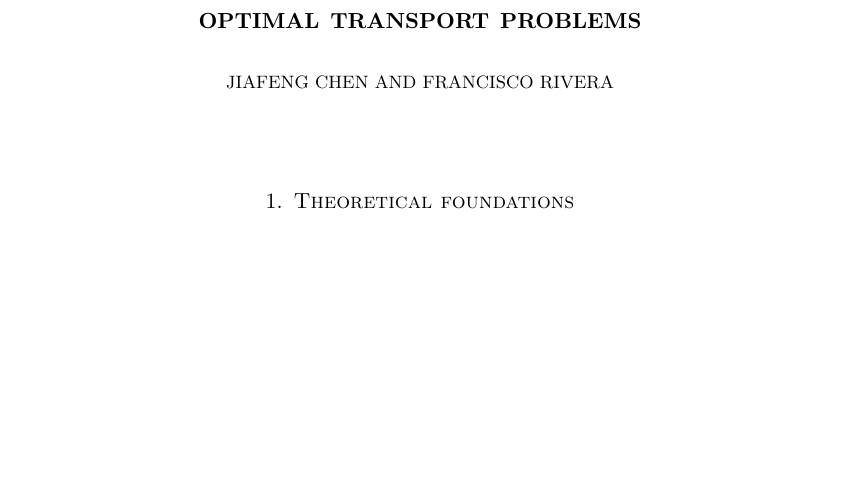
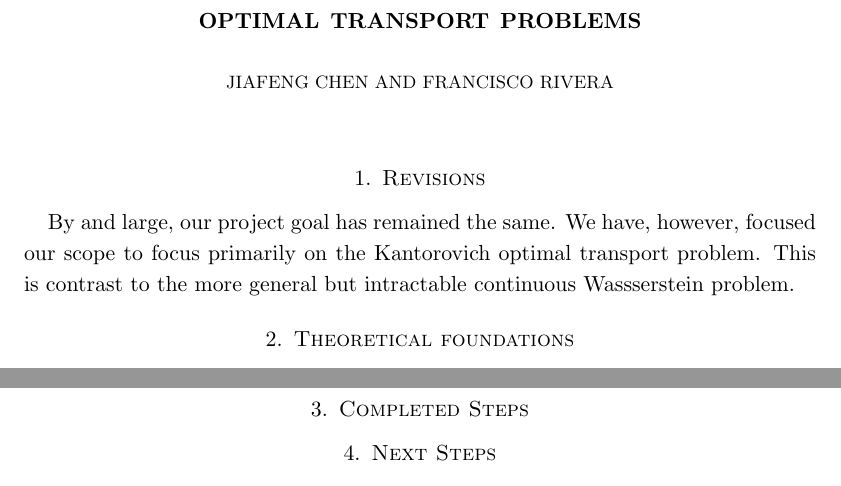
Before and after one commit to frtennis1/am221-project, a LaTeX paper (reports/progress-report/progress.tex): part of page 1 of 4 before the commit and two parts of pages 1 and 4 of 4 after it, the two joined at a grey line, cut so that both start at the same text, the shorter picture padded with empty space. Compiled offline with pdfLaTeX.

Commit message:
Add section stubs to project proposal.

```diff
--- a/reports/progress-report/progress.tex
+++ b/reports/progress-report/progress.tex
@@ -20,8 +20,17 @@
 \newtheorem{prop}{Proposition}
 \theoremstyle{remark}
 \newtheorem{rmk}{Remark}
+
 \begin{document}
 \maketitle
+
+\section{Revisions}
+
+By and large, our project goal has remained the same. We have, however,
+focused our scope to focus primarily on the Kantorovich optimal transport
+problem. This is contrast to the more general but intractable continuous
+Wassserstein problem.
+
 \section{Theoretical foundations}
 The following is a concise review of selected topics in Chapters 2 and 3 in
 \cite{peyre2017computational}.
@@ -164,18 +173,24 @@
 Kantorovich problem in the case when both $\b a, \b b \propto \one$. In a
 probability context for the Wasserstein distance between empirical measures,
 if the measures $\mu, \nu$ are both $d$-dimensional with $n$ observations,
-    the Hungarian algorithm is $O(n^3)$ for $d>1$ and $O(n\log n)$ for\footnote{In the $d=1$ case, the optimal transport problem reduces to
-    sorting.} $d =
-    1$
-    \cite{bernton2017inference}.
+the Hungarian algorithm is $O(n^3)$ for $d>1$ and $O(n\log n)$
+for\footnote{In the $d=1$ case, the optimal transport problem reduces to
+sorting.} $d = 1$ \cite{bernton2017inference}.
 
+\section{Completed Steps}
+
+% TODO: Francisco will write in code and performance here.
+
+\section{Next Steps}
+
+% TODO: Francisco will write whatever he didn't feel like coding up here.
 
 \section{Application value}
 
 \cite{bernton2017inference} is an example of recent work applying the
 Wasserstein distance to statistics and machine learning.
-    % Restricting to a subclass of problems called \emph{matching problems}, where
-    % $\b a, \b b \propto \one$.
+% Restricting to a subclass of problems called \emph{matching problems},
+% where $\b a, \b b \propto \one$.
 
 \bibliographystyle{alpha}
 \bibliography{../optimal-transport}
```
Also changed, not shown: reports/progress-report/progress.pdf, 1 other file. Lines whose indentation alone changed are shown as unchanged.
